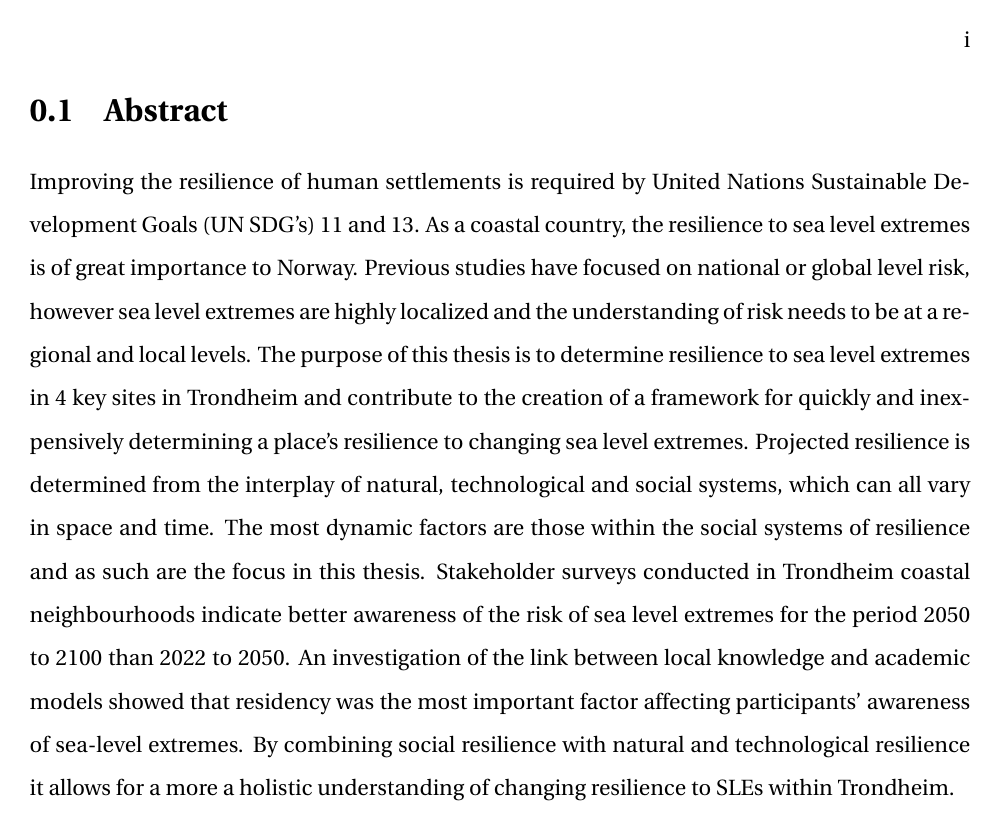
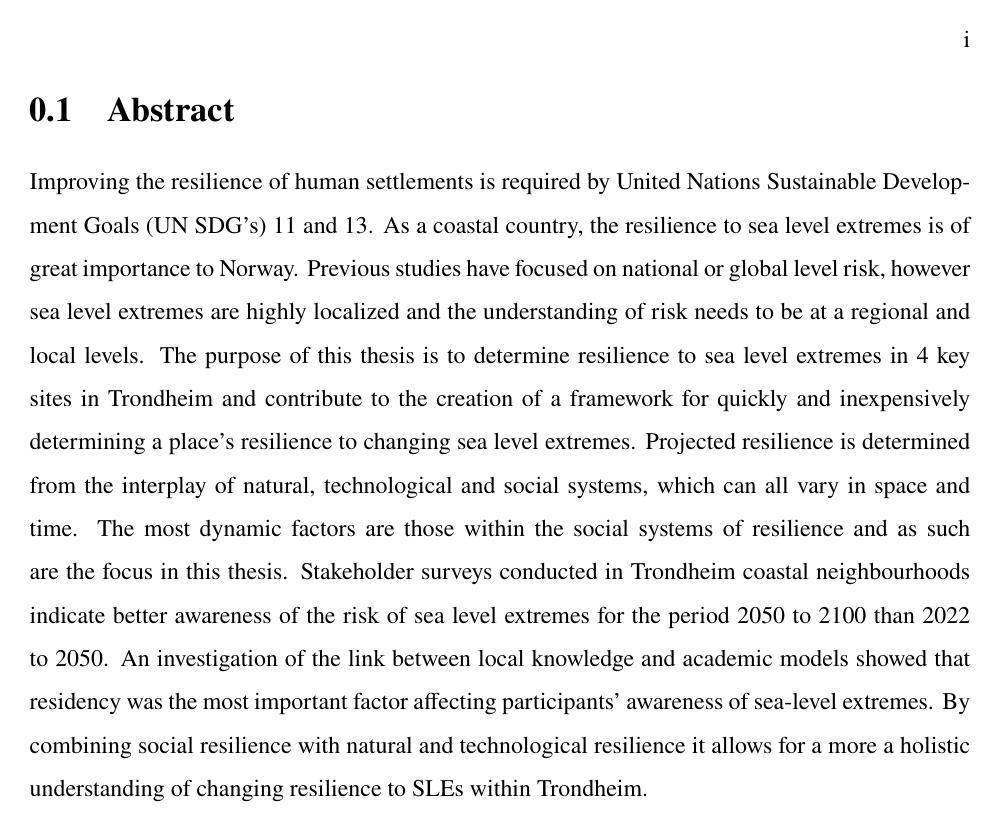
Before and after one commit to aamccormack/thesis_write, a LaTeX thesis (thesis.tex): page 1 of 155. Compiled offline with pdfLaTeX.

Commit message:
sorted formating

```diff
--- a/thesis.tex
+++ b/thesis.tex
@@ -11,6 +11,8 @@
 %\documentclass{article}
 \usepackage{graphicx}
 \usepackage{caption}
+\usepackage{newtxtext}
+\usepackage{newtxmath}
 %\DeclareCaptionJustification{justification=⟨RaggedRight⟩}
 
 %%===================================
```
Also changed, not shown: thesis.tex (2 more changed lines).
